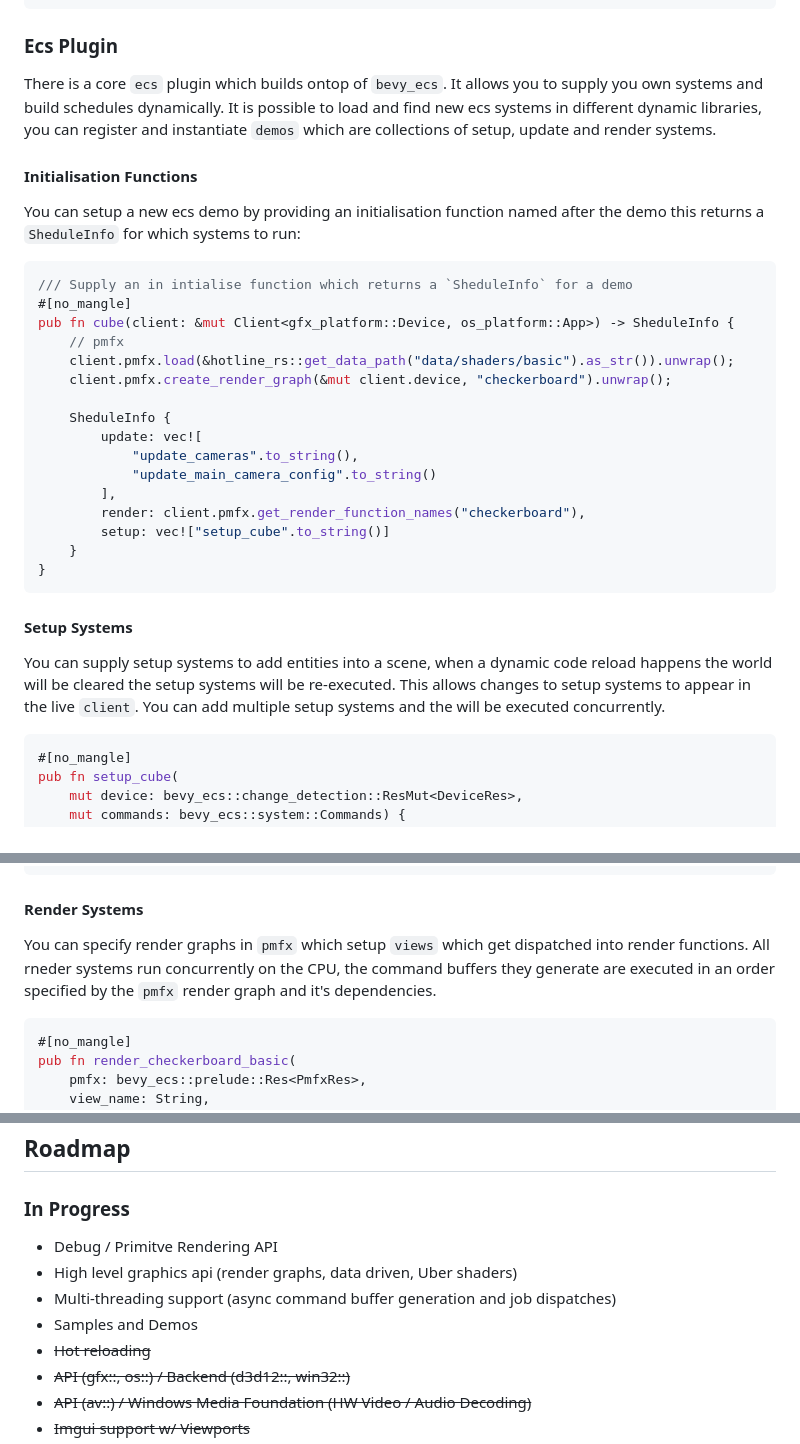
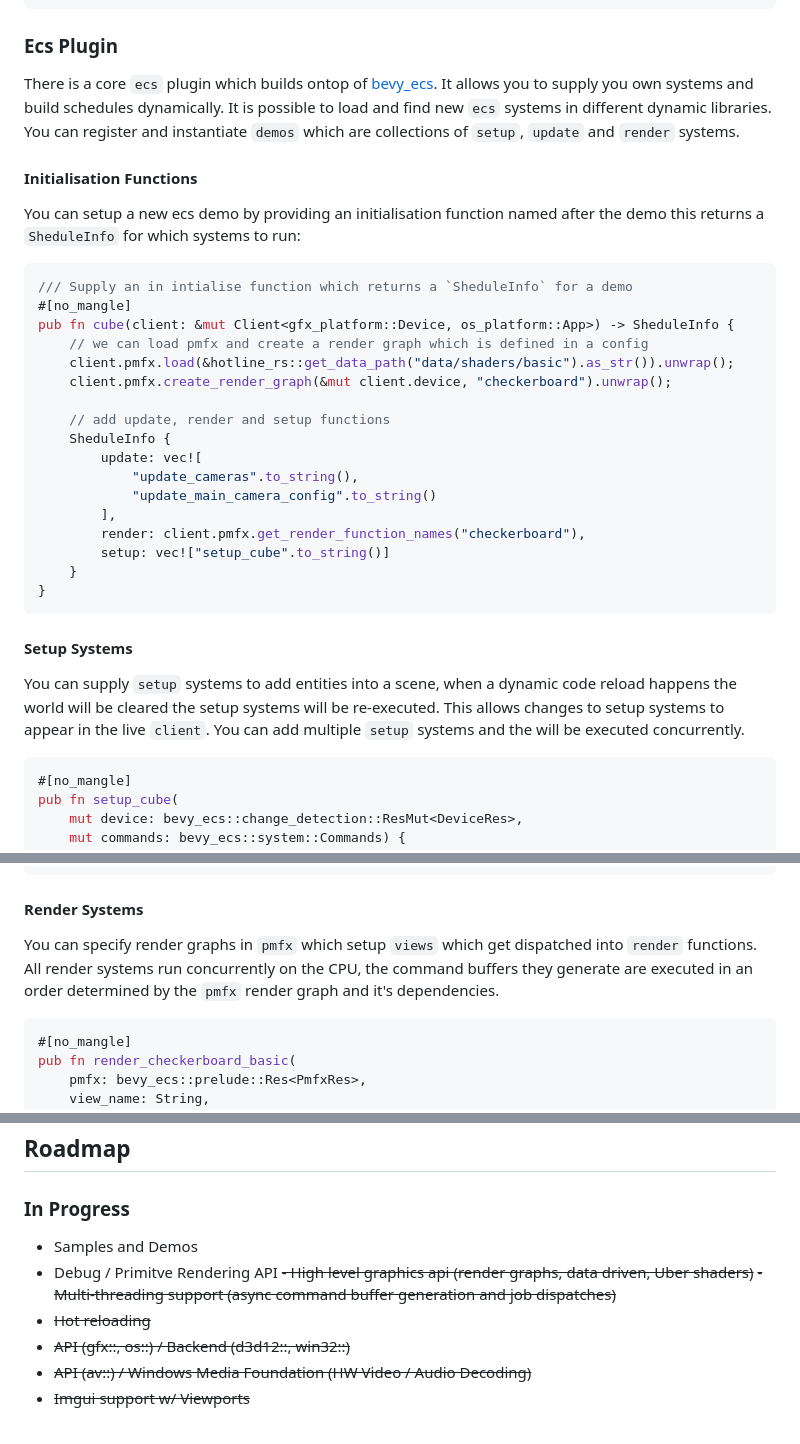
Before and after one commit to polymonster/hotline, a Markdown page: readme.md, 3 parts joined by grey strips. Drawn GitHub-style.

````diff
--- a/readme.md
+++ b/readme.md
@@ -98,7 +130,7 @@ hotline_plugin![EmptyPlugin];
 
 ### Ecs Plugin
 
-There is a core `ecs` plugin which builds ontop of `bevy_ecs`. It allows you to supply you own systems and build schedules dynamically. It is possible to load and find new ecs systems in different dynamic libraries, you can register and instantiate `demos` which are collections of setup, update and render systems.
+There is a core `ecs` plugin which builds ontop of [bevy_ecs](https://docs.rs/bevy_ecs/latest/bevy_ecs/). It allows you to supply you own systems and build schedules dynamically. It is possible to load and find new `ecs` systems in different dynamic libraries. You can register and instantiate `demos` which are collections of `setup`, `update` and `render` systems.
 
 #### Initialisation Functions
 
@@ -108,10 +140,11 @@ You can setup a new ecs demo by providing an initialisation function named after
 /// Supply an in intialise function which returns a `SheduleInfo` for a demo
 #[no_mangle]
 pub fn cube(client: &mut Client<gfx_platform::Device, os_platform::App>) -> SheduleInfo {
-    // pmfx
+    // we can load pmfx and create a render graph which is defined in a config
     client.pmfx.load(&hotline_rs::get_data_path("data/shaders/basic").as_str()).unwrap();
     client.pmfx.create_render_graph(&mut client.device, "checkerboard").unwrap();
 
+    // add update, render and setup functions
     SheduleInfo {
         update: vec![
             "update_cameras".to_string(),
@@ -125,7 +158,7 @@ pub fn cube(client: &mut Client<gfx_platform::Device, os_platform::App>) -> Shed
 
 #### Setup Systems
 
-You can supply setup systems to add entities into a scene, when a dynamic code reload happens the world will be cleared the setup systems will be re-executed. This allows changes to setup systems to appear in the live `client`. You can add multiple setup systems and the will be executed concurrently.
+You can supply `setup` systems to add entities into a scene, when a dynamic code reload happens the world will be cleared the setup systems will be re-executed. This allows changes to setup systems to appear in the live `client`. You can add multiple `setup` systems and the will be executed concurrently.
 
 ```rust
 #[no_mangle]
@@ -148,7 +181,7 @@ pub fn setup_cube(
 
 #### Render Systems
 
-You can specify render graphs in `pmfx` which setup `views` which get dispatched into render functions. All rneder systems run concurrently on the CPU, the command buffers they generate are executed in an order specified by the `pmfx` render graph and it's dependencies.
+You can specify render graphs in `pmfx` which setup `views` which get dispatched into `render` functions. All render systems run concurrently on the CPU, the command buffers they generate are executed in an order determined by the `pmfx` render graph and it's dependencies.
 
 ```rust
 #[no_mangle]
@@ -339,10 +374,10 @@ There are included `tasks` and `launch` files for vscode including configuration
 
 ### In Progress
 
+- Samples and Demos
 - Debug / Primitve Rendering API
-- High level graphics api (render graphs, data driven, Uber shaders)
-- Multi-threading support (async command buffer generation and job dispatches)
-- Samples and Demos
+~~- High level graphics api (render graphs, data driven, Uber shaders)~~
+~~- Multi-threading support (async command buffer generation and job dispatches)~~
 - ~~Hot reloading~~
 - ~~API (gfx::, os::) / Backend (d3d12::, win32::)~~
 - ~~API (av::) / Windows Media Foundation (HW Video / Audio Decoding)~~
````
Also changed, not shown: other parts of readme.md (+46 -12 lines).
